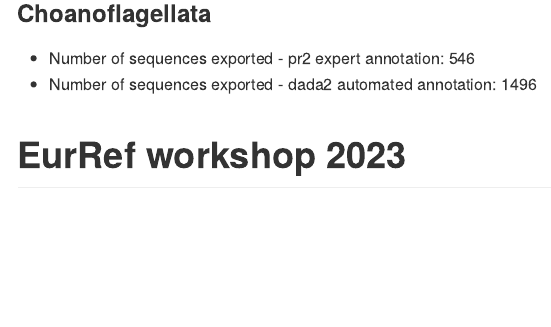
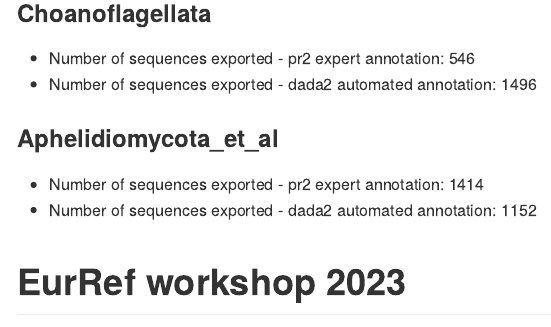
Before and after one commit to pr2database/EukRef-workshop-2023, a Quarto document (exports/PR2-exports-stats.qmd): the page in a window 1100 px wide, from 1400 px down. The pictures show the output file exports/PR2-exports-stats.md that the author committed with the source, drawn offline in the style of GitHub.

Commit message:
list update

````diff
--- a/exports/PR2-exports-stats.qmd
+++ b/exports/PR2-exports-stats.qmd
@@ -47,6 +47,10 @@ Including curated EukRef files
 ###  Choanoflagellata
 - Number of sequences exported - pr2 expert annotation: 546
 - Number of sequences exported - dada2 automated annotation: 1496
+
+###  Aphelidiomycota_et_al
+- Number of sequences exported - pr2 expert annotation: 1414
+- Number of sequences exported - dada2 automated annotation: 1152
 
 # EurRef workshop 2023
 ```
````
Also changed, not shown: exports/PR2-exports-stats.md.
